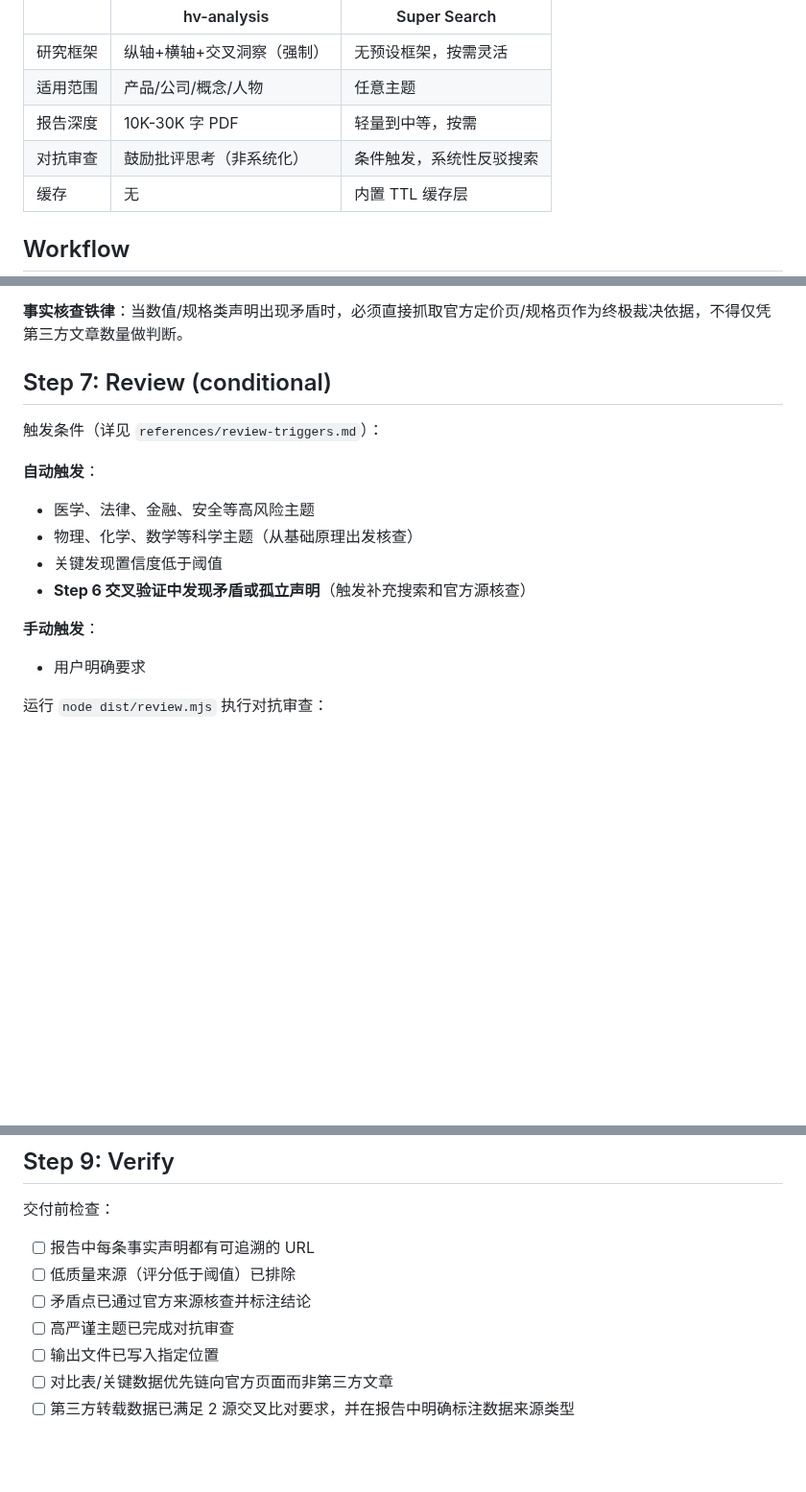
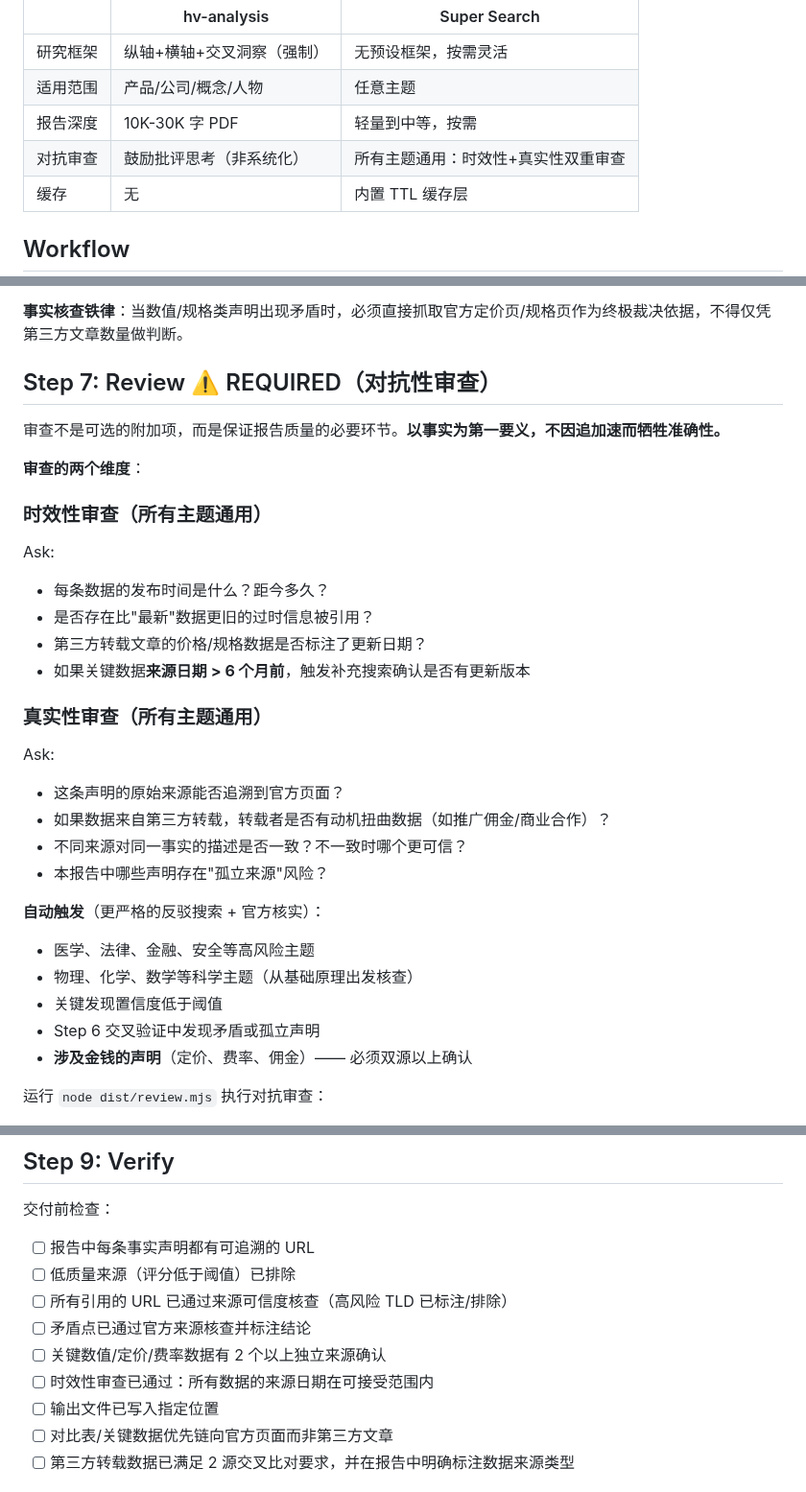
Before and after one commit to CaoMeiYouRen/cmyr-skills-agents, a Markdown page: skills/super-search/SKILL.md, 3 parts joined by grey strips. Shown at 96% size. Drawn GitHub-style; blank space fills up the shorter version.

```diff
--- a/skills/super-search/SKILL.md
+++ b/skills/super-search/SKILL.md
@@ -16,7 +16,7 @@ IRON LAW: NEVER GENERATE ANSWERS FROM TRAINING DATA. Every factual claim in the
 | 研究框架 | 纵轴+横轴+交叉洞察（强制） | 无预设框架，按需灵活 |
 | 适用范围 | 产品/公司/概念/人物 | 任意主题 |
 | 报告深度 | 10K-30K 字 PDF | 轻量到中等，按需 |
-| 对抗审查 | 鼓励批评思考（非系统化） | 条件触发，系统性反驳搜索 |
+| 对抗审查 | 鼓励批评思考（非系统化） | 所有主题通用：时效性+真实性双重审查 |
 | 缓存 | 无 | 内置 TTL 缓存层 |
 
 ## Workflow
@@ -158,18 +116,32 @@ node dist/cache.mjs purge
 
 **事实核查铁律**：当数值/规格类声明出现矛盾时，必须直接抓取官方定价页/规格页作为终极裁决依据，不得仅凭第三方文章数量做判断。
 
-## Step 7: Review (conditional)
+## Step 7: Review ⚠️ REQUIRED（对抗性审查）
 
-触发条件（详见 `references/review-triggers.md`）：
+审查不是可选的附加项，而是保证报告质量的必要环节。**以事实为第一要义，不因追加速而牺牲准确性。**
 
-**自动触发**：
+**审查的两个维度**：
+
+### 时效性审查（所有主题通用）
+Ask:
+- 每条数据的发布时间是什么？距今多久？
+- 是否存在比"最新"数据更旧的过时信息被引用？
+- 第三方转载文章的价格/规格数据是否标注了更新日期？
+- 如果关键数据**来源日期 > 6 个月前**，触发补充搜索确认是否有更新版本
+
+### 真实性审查（所有主题通用）
+Ask:
+- 这条声明的原始来源能否追溯到官方页面？
+- 如果数据来自第三方转载，转载者是否有动机扭曲数据（如推广佣金/商业合作）？
+- 不同来源对同一事实的描述是否一致？不一致时哪个更可信？
+- 本报告中哪些声明存在"孤立来源"风险？
+
+**自动触发**（更严格的反驳搜索 + 官方核实）：
 - 医学、法律、金融、安全等高风险主题
 - 物理、化学、数学等科学主题（从基础原理出发核查）
 - 关键发现置信度低于阈值
-- **Step 6 交叉验证中发现矛盾或孤立声明**（触发补充搜索和官方源核查）
-
-**手动触发**：
-- 用户明确要求
+- Step 6 交叉验证中发现矛盾或孤立声明
+- **涉及金钱的声明**（定价、费率、佣金）—— 必须双源以上确认
 
 运行 `node dist/review.mjs` 执行对抗审查：
 - 对每个主要结论搜索反驳证据
@@ -188,8 +160,10 @@ node dist/cache.mjs purge
 交付前检查：
 - [ ] 报告中每条事实声明都有可追溯的 URL
 - [ ] 低质量来源（评分低于阈值）已排除
+- [ ] 所有引用的 URL 已通过来源可信度核查（高风险 TLD 已标注/排除）
 - [ ] 矛盾点已通过官方来源核查并标注结论
-- [ ] 高严谨主题已完成对抗审查
+- [ ] 关键数值/定价/费率数据有 2 个以上独立来源确认
+- [ ] 时效性审查已通过：所有数据的来源日期在可接受范围内
 - [ ] 输出文件已写入指定位置
 - [ ] 对比表/关键数据优先链向官方页面而非第三方文章
 - [ ] 第三方转载数据已满足 2 源交叉比对要求，并在报告中明确标注数据来源类型
```
Also changed, not shown: other parts of skills/super-search/SKILL.md (+7 -44 lines).
